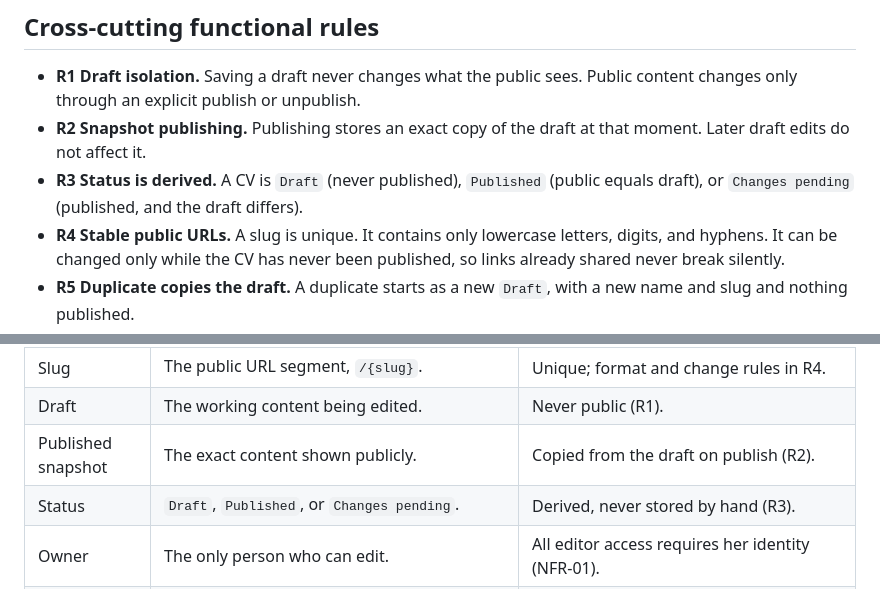
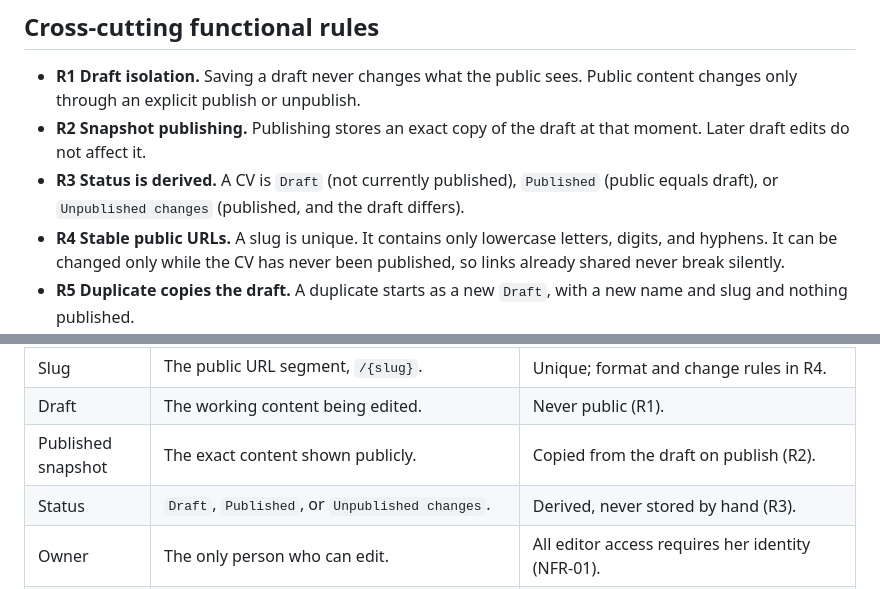
Before and after one commit to idaik-stuff/cv-online, a Markdown page: docs/product/prd.md, 2 parts joined by grey strips. Drawn GitHub-style.

Commit message:
CHG-002: Add approved spec for protected editor and publishing
Level: L3 - security boundary (editor sign-in) and public contract
(shared CV URLs). Scope accepted by Idaika Iglesias, 2026-10-01.

- Add CHG-002 spec: CAP-01/02/03/04/06, 15 acceptance criteria.
- PRD R3: `Draft` now means "not currently published".
- Rename state `Changes pending` to `Unpublished changes` (also avoids
  a check-docs false positive on the word "pending").

Checks: scripts/check-docs passed.

Co-Authored-By: Claude Opus 5.5 <noreply@anthropic.com>

```diff
--- a/docs/product/prd.md
+++ b/docs/product/prd.md
@@ -23,7 +23,7 @@ Possible statuses when completing the document: `planned`, `partial`, `implement
 
 - **R1 Draft isolation.** Saving a draft never changes what the public sees. Public content changes only through an explicit publish or unpublish.
 - **R2 Snapshot publishing.** Publishing stores an exact copy of the draft at that moment. Later draft edits do not affect it.
-- **R3 Status is derived.** A CV is `Draft` (never published), `Published` (public equals draft), or `Changes pending` (published, and the draft differs).
+- **R3 Status is derived.** A CV is `Draft` (not currently published), `Published` (public equals draft), or `Unpublished changes` (published, and the draft differs).
 - **R4 Stable public URLs.** A slug is unique. It contains only lowercase letters, digits, and hyphens. It can be changed only while the CV has never been published, so links already shared never break silently.
 - **R5 Duplicate copies the draft.** A duplicate starts as a new `Draft`, with a new name and slug and nothing published.
 - **R6 Unpublish is reversible; delete is not.** Unpublish keeps the CV and its draft. Delete requires explicit confirmation and removes the CV permanently.
@@ -74,6 +74,6 @@ Each of these will be confirmed or discarded through an ADR in the first product
 | Slug | The public URL segment, `/{slug}`. | Unique; format and change rules in R4. |
 | Draft | The working content being edited. | Never public (R1). |
 | Published snapshot | The exact content shown publicly. | Copied from the draft on publish (R2). |
-| Status | `Draft`, `Published`, or `Changes pending`. | Derived, never stored by hand (R3). |
+| Status | `Draft`, `Published`, or `Unpublished changes`. | Derived, never stored by hand (R3). |
 | Owner | The only person who can edit. | All editor access requires her identity (NFR-01). |
 | Reader | Anyone opening a public link. | Read-only access to published snapshots. |
```
Also changed, not shown: 1 other file.
